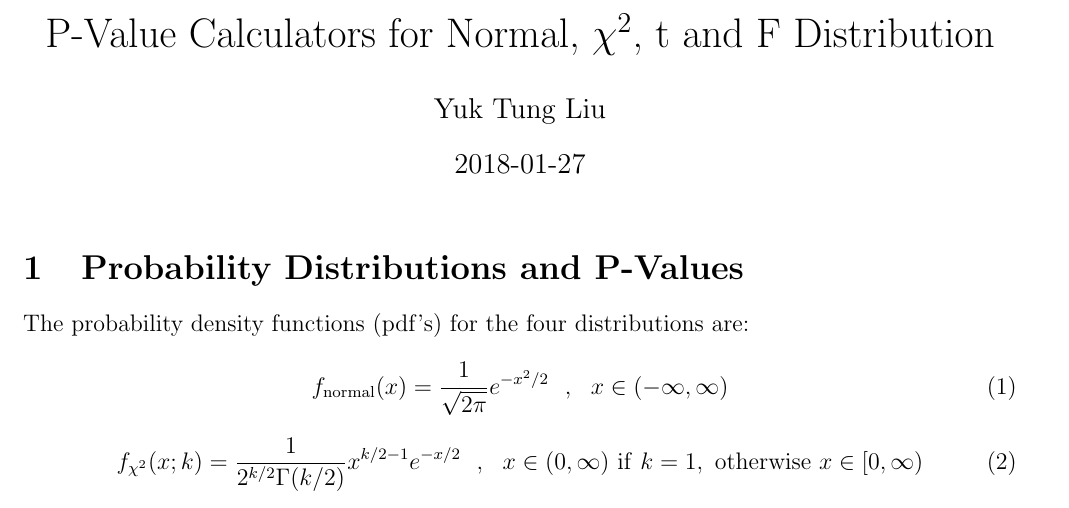
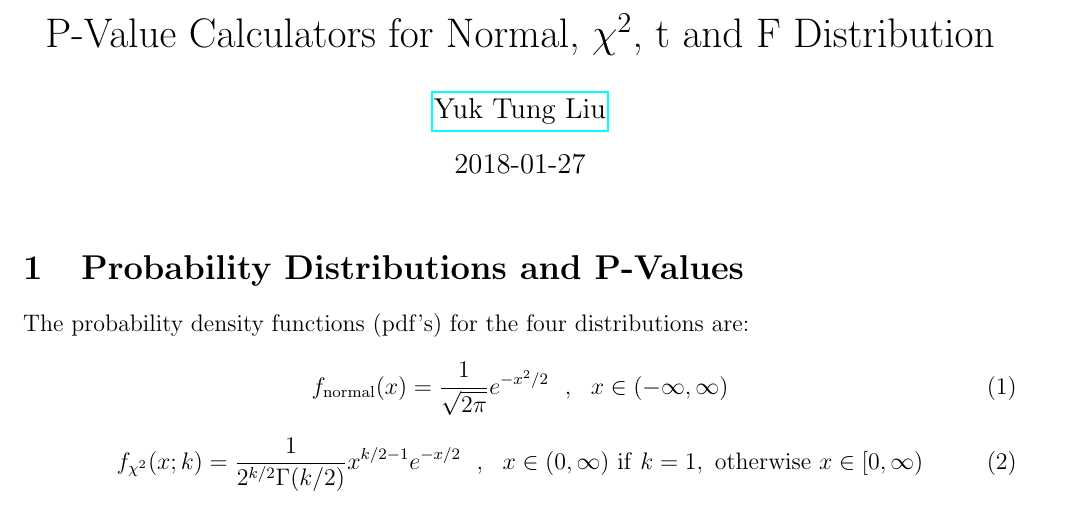
Before and after one commit to ytliu0/p-value_calculators, a LaTeX document (docs/numerical_method.tex): part of page 1 of 7, cut so that both start at the same text. Compiled offline with pdfLaTeX.

Commit message:
added a link to my webpage

```diff
--- a/docs/numerical_method.tex
+++ b/docs/numerical_method.tex
@@ -11,7 +11,7 @@
 
 \begin{document}
 \title{P-Value Calculators for Normal, $\chi^2$, t and F Distribution}
-\author{Yuk Tung Liu}
+\author{\href{https://publish.illinois.edu/ytliu/}{Yuk Tung Liu}}
 \date{2018-01-27}
 \maketitle
 
```
Also changed, not shown: docs/numerical_method.pdf.
